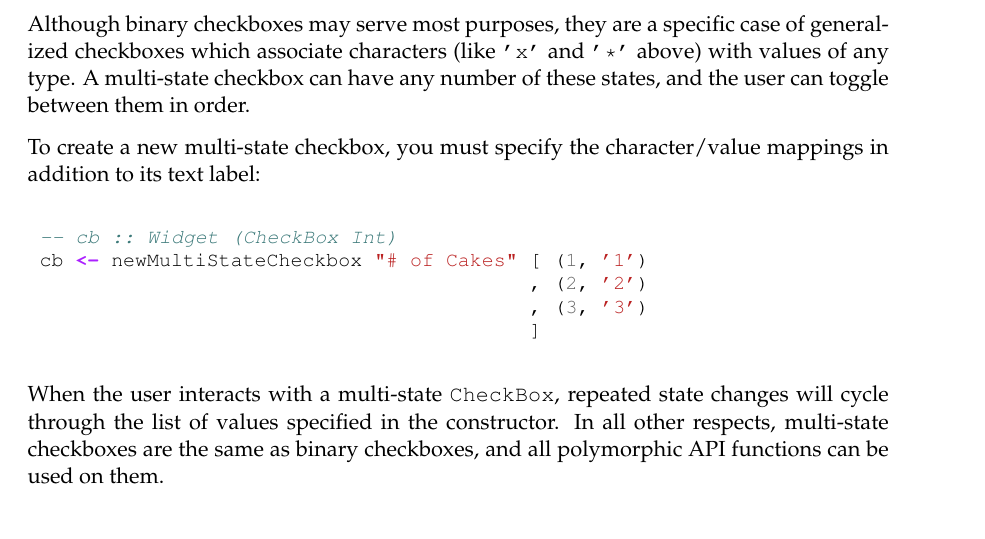
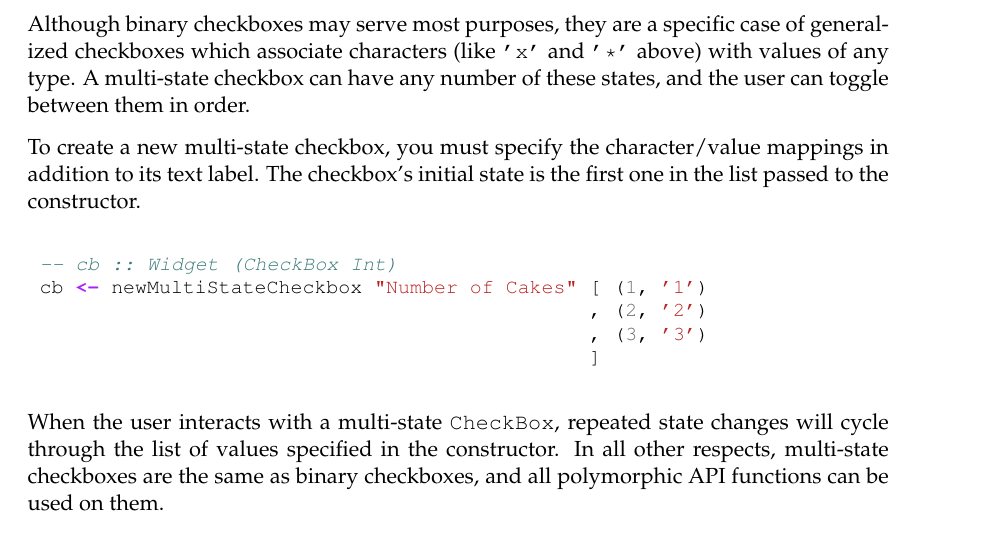
Before and after one commit to jtdaugherty/vty-ui, a LaTeX book (doc/manual.tex, which reads doc/ch4/CheckBox.tex): part of page 42 of 42, cut so that both start at the same text. Compiled offline with pdfLaTeX.

Commit message:
Manual updates
Ignore-this: f37630837ea75f038317e9eb3e374d3a

darcs-hash:20110224050152-e018d-c0c052537766443bc349ebce4d06ec4bb8cc9502.gz

```diff
--- a/doc/ch4/CheckBox.tex
+++ b/doc/ch4/CheckBox.tex
@@ -125,14 +125,16 @@ multi-state checkbox can have any number of these states, and the user
 can toggle between them in order.
 
 To create a new multi-state checkbox, you must specify the
-character/value mappings in addition to its text label:
+character/value mappings in addition to its text label.  The
+checkbox's initial state is the first one in the list passed to the
+constructor.
 
 \begin{haskellcode}
  -- cb :: Widget (CheckBox Int)
- cb <- newMultiStateCheckbox "# of Cakes" [ (1, '1')
-                                          , (2, '2')
-                                          , (3, '3')
-                                          ]
+ cb <- newMultiStateCheckbox "Number of Cakes" [ (1, '1')
+                                               , (2, '2')
+                                               , (3, '3')
+                                               ]
 \end{haskellcode}
 
 When the user interacts with a multi-state \fw{CheckBox}, repeated
```
